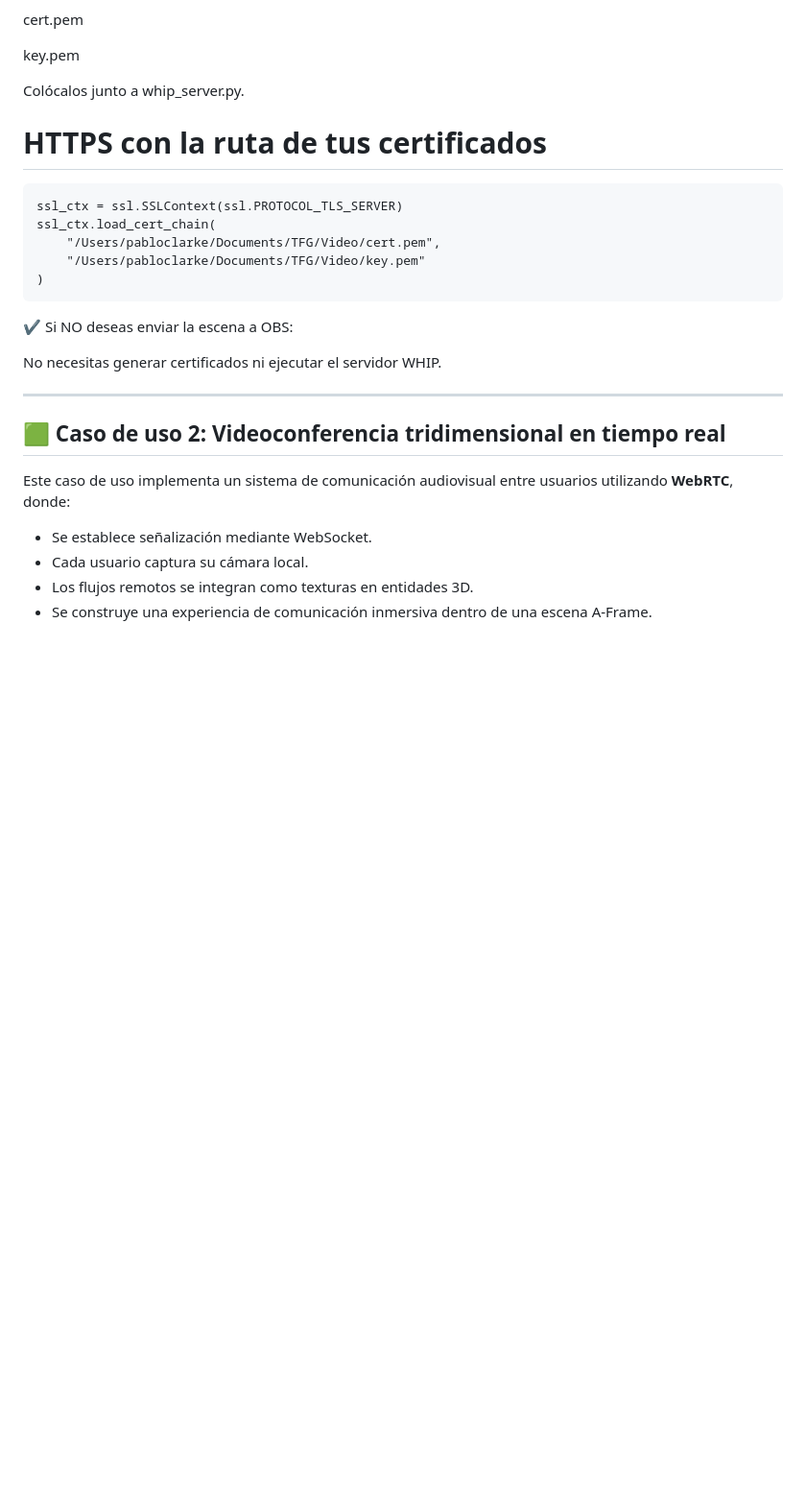
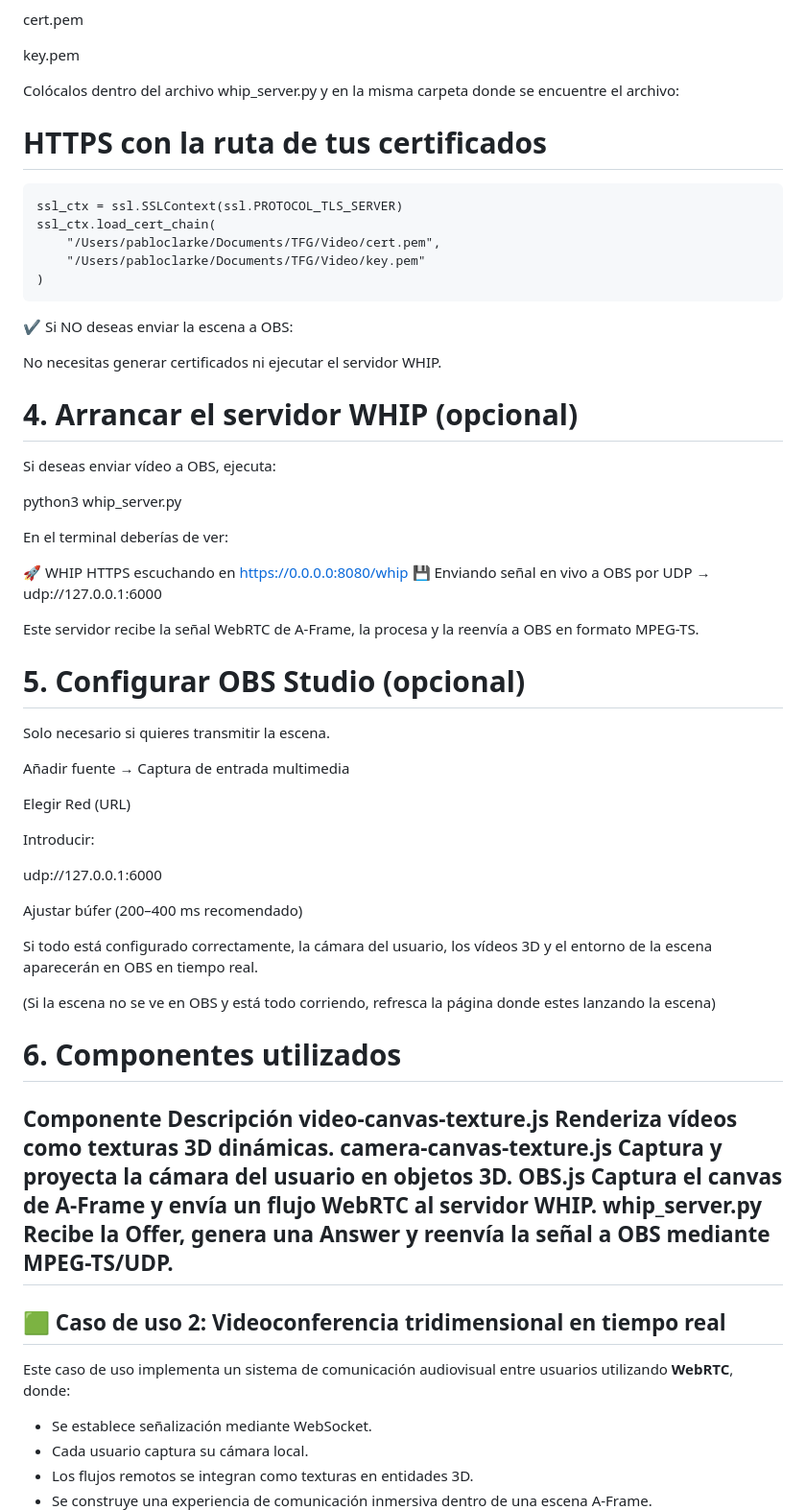
Before and after one commit to pclarke17/TFG, a Markdown page: README.md, the part around the change. Shown at 96% size. Drawn GitHub-style; blank space fills up the shorter version.

```diff
--- a/README.md
+++ b/README.md
@@ -56,7 +56,7 @@ cert.pem
 
 key.pem
 
-Colócalos junto a whip_server.py.
+Colócalos dentro del archivo whip_server.py y en la misma carpeta donde se encuentre el archivo:
 
   # HTTPS con la ruta de tus certificados
     ssl_ctx = ssl.SSLContext(ssl.PROTOCOL_TLS_SERVER)
@@ -69,6 +69,47 @@ Colócalos junto a whip_server.py.
 
 No necesitas generar certificados ni ejecutar el servidor WHIP.
 
+# 4. Arrancar el servidor WHIP (opcional)
+
+Si deseas enviar vídeo a OBS, ejecuta:
+
+python3 whip_server.py
+
+
+En el terminal deberías de ver:
+
+🚀 WHIP HTTPS escuchando en https://0.0.0.0:8080/whip
+💾 Enviando señal en vivo a OBS por UDP → udp://127.0.0.1:6000
+
+
+Este servidor recibe la señal WebRTC de A-Frame, la procesa y la reenvía a OBS en formato MPEG-TS.
+
+# 5. Configurar OBS Studio (opcional)
+
+Solo necesario si quieres transmitir la escena.
+
+Añadir fuente → Captura de entrada multimedia
+
+Elegir Red (URL)
+
+Introducir:
+
+udp://127.0.0.1:6000
+
+
+Ajustar búfer (200–400 ms recomendado)
+
+Si todo está configurado correctamente, la cámara del usuario, los vídeos 3D y el entorno de la escena aparecerán en OBS en tiempo real.
+
+(Si la escena no se ve en OBS y está todo corriendo, refresca la página donde estes lanzando la escena)
+
+# 6. Componentes utilizados
+
+Componente	Descripción
+video-canvas-texture.js	Renderiza vídeos como texturas 3D dinámicas.
+camera-canvas-texture.js	Captura y proyecta la cámara del usuario en objetos 3D.
+OBS.js	Captura el canvas de A-Frame y envía un flujo WebRTC al servidor WHIP.
+whip_server.py	Recibe la Offer, genera una Answer y reenvía la señal a OBS mediante MPEG-TS/UDP.
 ---
 
 ## 🟩 Caso de uso 2: Videoconferencia tridimensional en tiempo real
```
